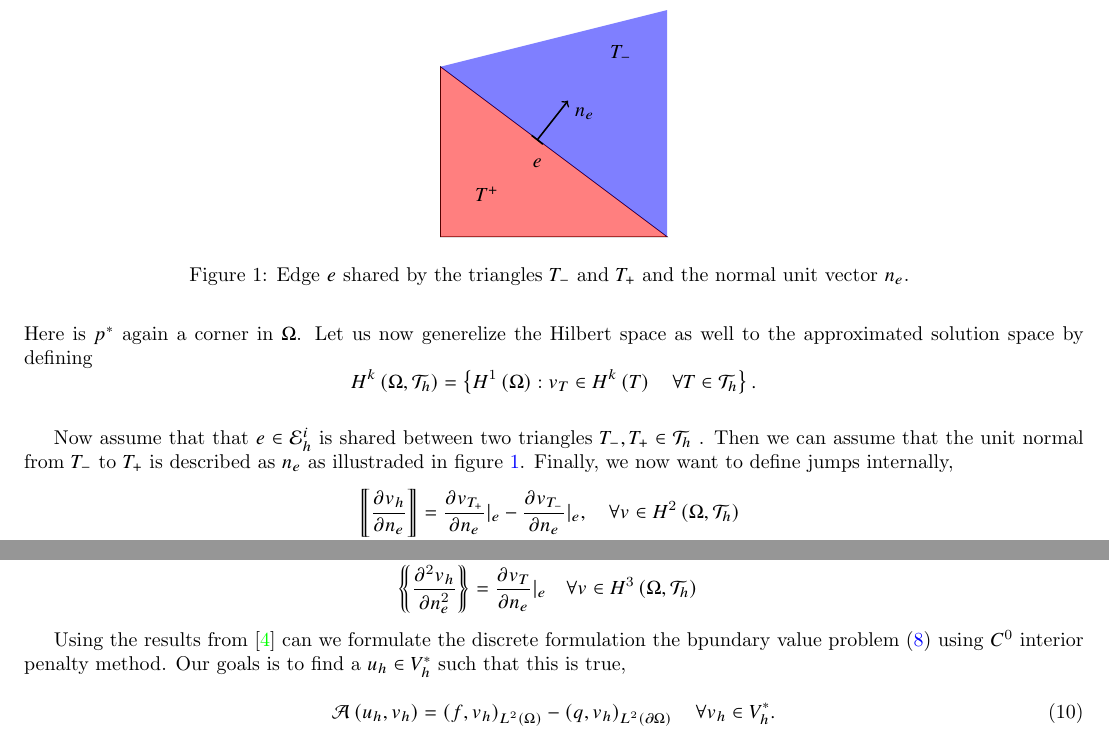
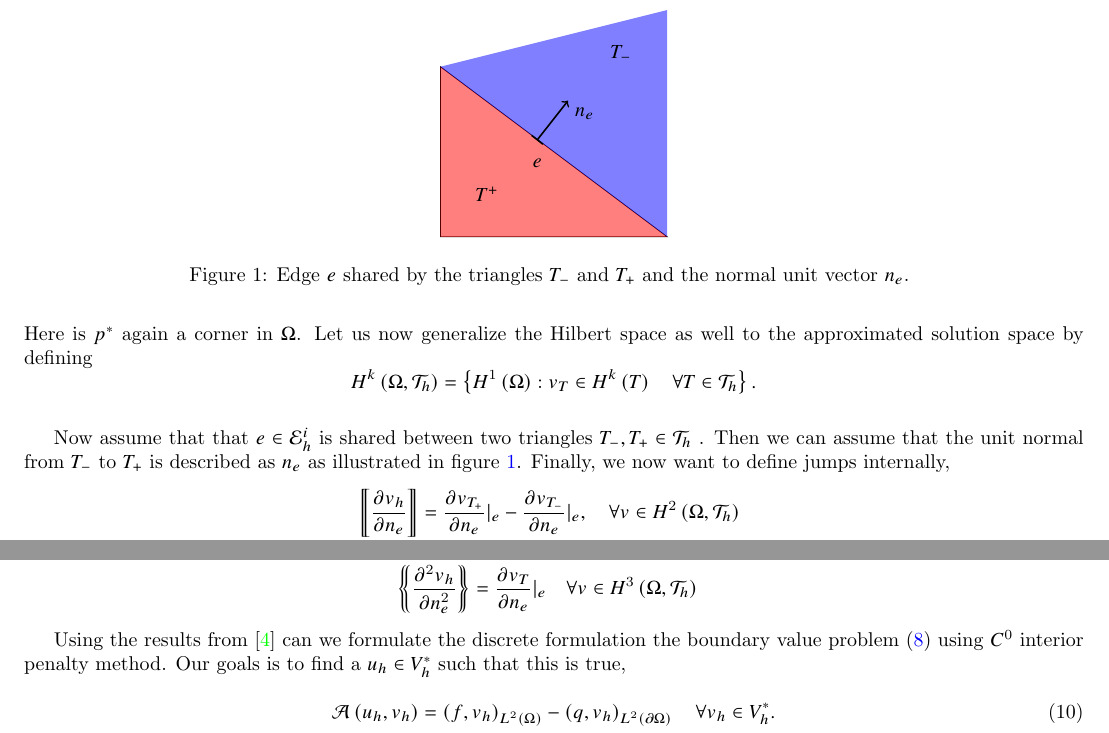
Before and after one commit to isakhammer/master_thesis, a LaTeX document (latex/main.tex, which reads latex/ch1.tex): two parts of page 6 of 7, joined at a grey line, cut so that both start at the same text. Compiled offline with pdfLaTeX.

Commit message:
Fixed some spell mistakes

```diff
--- a/latex/ch1.tex
+++ b/latex/ch1.tex
@@ -261,7 +261,7 @@ V_{h}^{*} = \begin{cases}
     \left\{ v \in V_{h}: v\left( p^{*} \right) = 0 \right\} \quad & \text{for } \gamma = 0.
 \end{cases}
 \]
-Here is $p^{*}$ again a corner in $\Omega $. Let us now generelize the Hilbert space as well to the approximated
+Here is $p^{*}$ again a corner in $\Omega $. Let us now generalize the Hilbert space as well to the approximated
 solution space by defining \[
 H^{k}\left( \Omega , \mathcal{T} _{h}  \right) = \left\{ H^{1}\left( \Omega  \right): v_{T} \in H^{k}\left( T
 \right)\quad \forall T \in \mathcal{T} _{h} \right\}.
@@ -298,7 +298,7 @@ H^{k}\left( \Omega , \mathcal{T} _{h}  \right) = \left\{ H^{1}\left( \Omega  \ri
 \end{figure}
 
 Now assume that that $e \in \mathcal{E}_{h}^{i} $ is shared between two triangles $T_{-}, T_{+} \in  \mathcal{T} _{h}$ .
-Then we can assume that the unit normal from $T_{-}$ to $T_{+}$ is described as $n_{e}$ as illustraded in figure
+Then we can assume that the unit normal from $T_{-}$ to $T_{+}$ is described as $n_{e}$ as illustrated in figure
 \ref{fig:normal}. Finally, we now want to define jumps internally, \[
 \begin{split}
     \jump{ \frac{\partial v_{h}}{\partial n_{e}} } &= \frac{\partial v_{T_{+}}}{\partial n_{e}  } | _{e} -
@@ -331,7 +331,7 @@ _{h}$. We can then define the jump and mean as \[
 \end{split}
 \]
 
-Using the results from \cite{gu2012c0} can we formulate the discrete formulation the bpundary value problem
+Using the results from \cite{gu2012c0} can we formulate the discrete formulation the boundary value problem
 \eqref{eq:ch1_bvp} using $C^{0}$ interior penalty method. Our goals is to find a $u_{h} \in V_{h}^{*} $ such that this
 is true,
 
```
Also changed, not shown: latex/ch1.tex (2 more changed lines).
